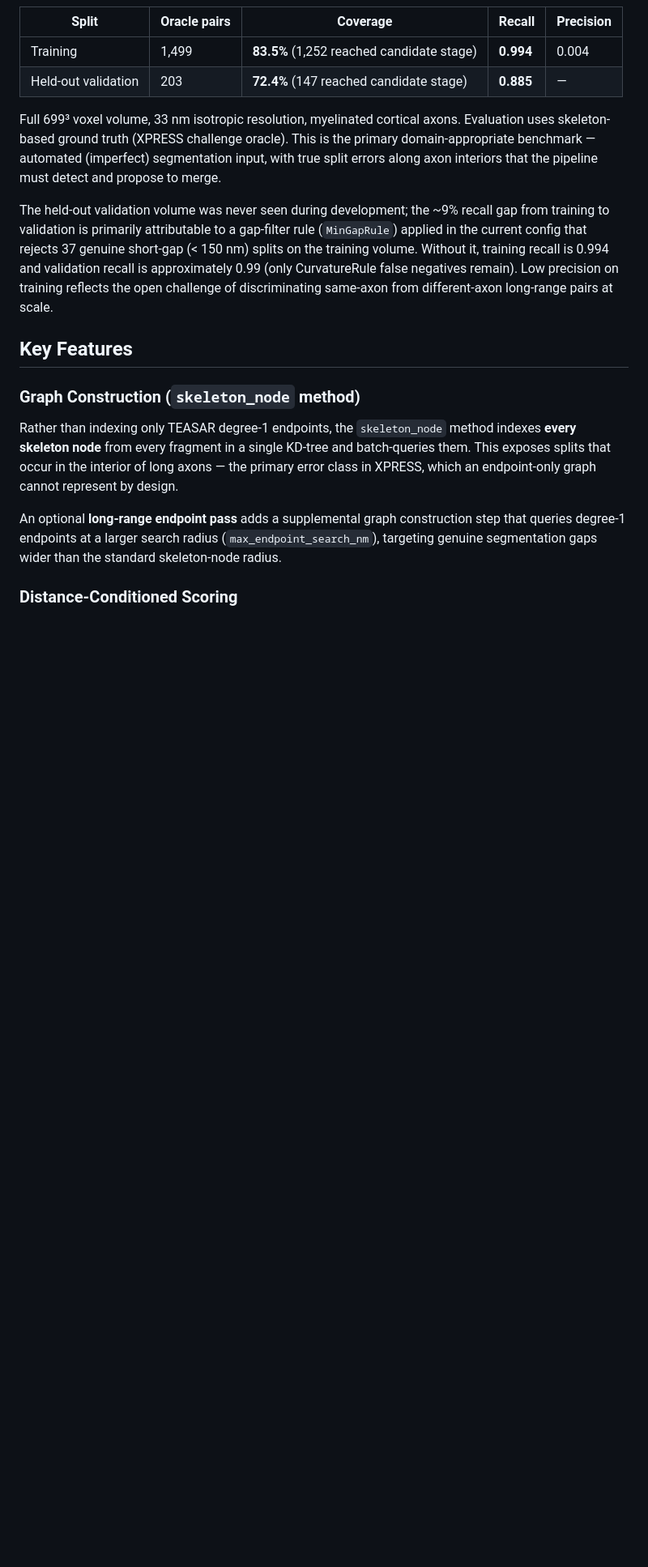
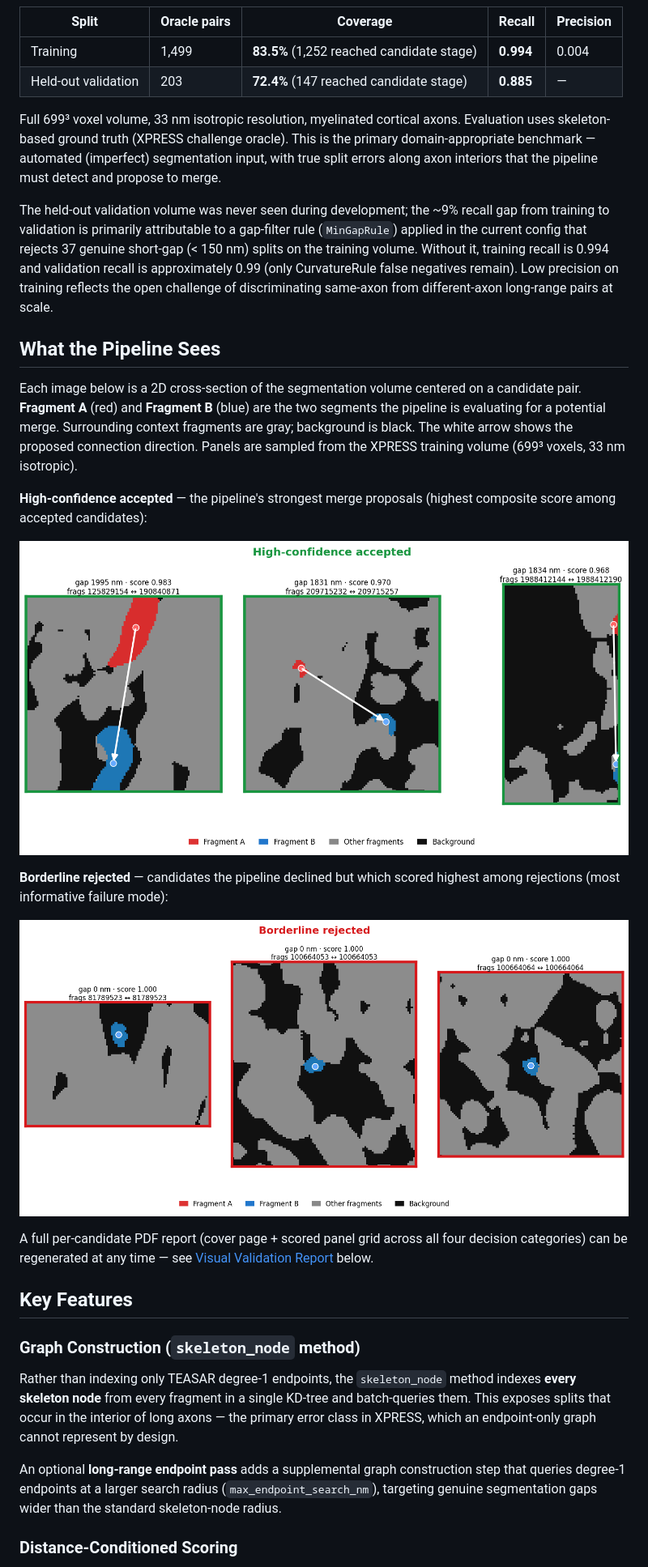
Before and after one commit to jelsayyid/postseg-connectomics, a Markdown page: README.md, the part around the change. Shown at 81% size. Rendered like a GitHub page; pictures changed too: docs/images/candidate_showcase_accepted.png (added), docs/images/candidate_showcase_rejected.png (added); blank space fills up the shorter version.

Commit message:
Add inline candidate showcase images to README for GitHub viewing

```diff
--- a/README.md
+++ b/README.md
@@ -42,6 +42,20 @@ Segmentation Volume → Fragment Extraction → Graph Construction → Candidate
 Full 699³ voxel volume, 33 nm isotropic resolution, myelinated cortical axons. Evaluation uses skeleton-based ground truth (XPRESS challenge oracle). This is the primary domain-appropriate benchmark — automated (imperfect) segmentation input, with true split errors along axon interiors that the pipeline must detect and propose to merge.
 
 The held-out validation volume was never seen during development; the ~9% recall gap from training to validation is primarily attributable to a gap-filter rule (`MinGapRule`) applied in the current config that rejects 37 genuine short-gap (< 150 nm) splits on the training volume. Without it, training recall is 0.994 and validation recall is approximately 0.99 (only CurvatureRule false negatives remain). Low precision on training reflects the open challenge of discriminating same-axon from different-axon long-range pairs at scale.
+
+## What the Pipeline Sees
+
+Each image below is a 2D cross-section of the segmentation volume centered on a candidate pair. **Fragment A** (red) and **Fragment B** (blue) are the two segments the pipeline is evaluating for a potential merge. Surrounding context fragments are gray; background is black. The white arrow shows the proposed connection direction. Panels are sampled from the XPRESS training volume (699³ voxels, 33 nm isotropic).
+
+**High-confidence accepted** — the pipeline's strongest merge proposals (highest composite score among accepted candidates):
+
+![High-confidence accepted candidate pairs](docs/images/candidate_showcase_accepted.png)
+
+**Borderline rejected** — candidates the pipeline declined but which scored highest among rejections (most informative failure mode):
+
+![Borderline rejected candidate pairs](docs/images/candidate_showcase_rejected.png)
+
+A full per-candidate PDF report (cover page + scored panel grid across all four decision categories) can be regenerated at any time — see [Visual Validation Report](#visual-validation-report) below.
 
 ## Key Features
 
```
Also changed, not shown: 1 other file.
